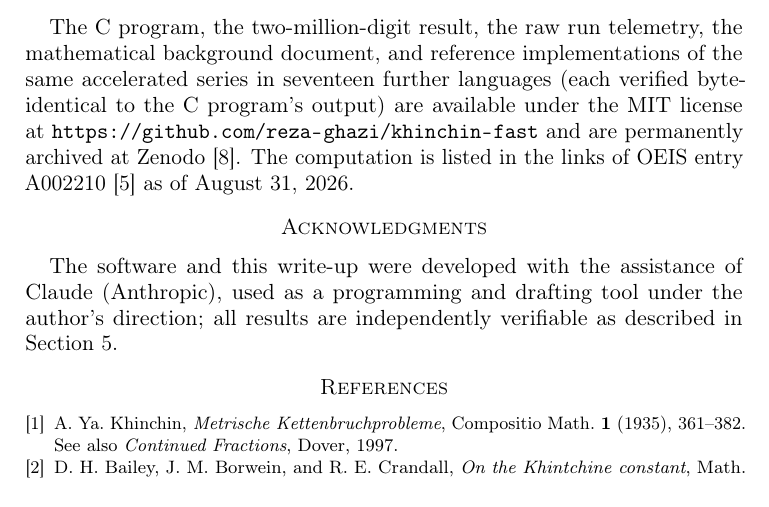
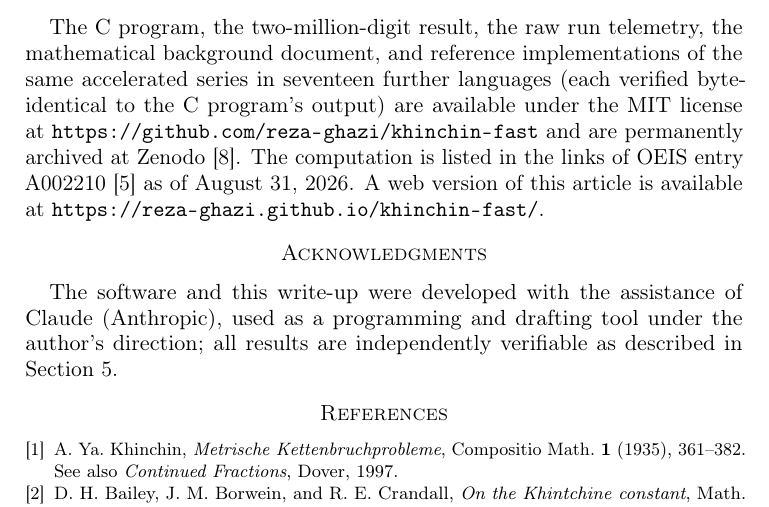
Before and after one commit to reza-ghazi/khinchin-fast, a LaTeX paper (paper/khinchin-2m.tex): part of page 4 of 4, cut so that both start at the same text. Compiled offline with pdfLaTeX.

Commit message:
Point the preprint at the article's web version
The Availability section now names
https://reza-ghazi.github.io/khinchin-fast/ alongside the repository and
the Zenodo archive. The Medium republication is deliberately left out:
it carries a canonical link back to that page, and a blog URL does not
belong in a preprint's availability statement.

Co-Authored-By: Claude Opus 5 (1M context) <noreply@anthropic.com>
Claude-Session: https://claude.ai/code/session_01B6bh26V9ptRMQy5wC3JePG

```diff
--- a/paper/khinchin-2m.tex
+++ b/paper/khinchin-2m.tex
@@ -205,7 +205,9 @@ the MIT license at
 \url{https://github.com/reza-ghazi/khinchin-fast}
 and are permanently archived at Zenodo
 \cite{zenodo}. The computation is listed in the links of OEIS entry
-A002210 \cite{oeis} as of August 31, 2026.
+A002210 \cite{oeis} as of August 31, 2026. A web version of this
+article is available at
+\url{https://reza-ghazi.github.io/khinchin-fast/}.
 
 \section*{Acknowledgments}
 
```
